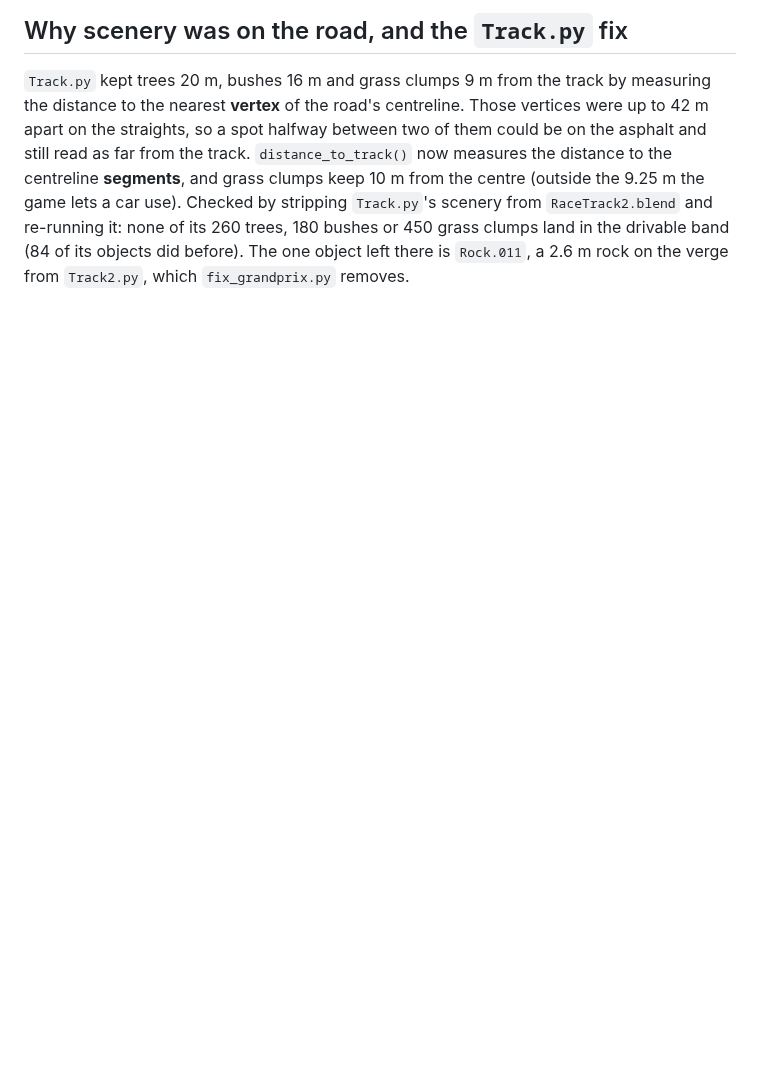
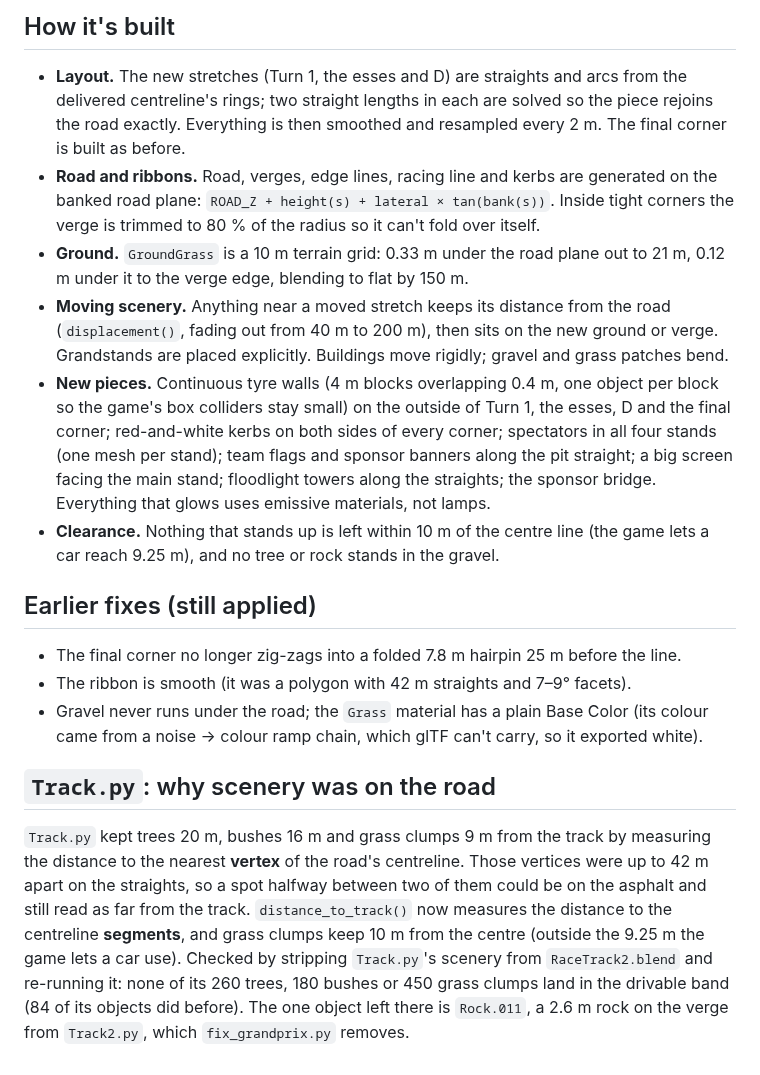
Before and after one commit to phoenix-cgv/neon-rush, a Markdown page: blender/grandprix/README.md, the part around one of its changes. Drawn GitHub-style; blank space fills up the shorter version.

```diff
--- a/blender/grandprix/README.md
+++ b/blender/grandprix/README.md
@@ -40,5 +42,34 @@ by 200 m. Buildings move rigidly; only gravel traps and grass patches bend to fo
 
-## Why scenery was on the road, and the `Track.py` fix
+## How it's built
+
+- **Layout.** The new stretches (Turn 1, the esses and D) are straights and arcs from the delivered
+  centreline's rings; two straight lengths in each are solved so the piece rejoins the road exactly.
+  Everything is then smoothed and resampled every 2 m. The final corner is built as before.
+- **Road and ribbons.** Road, verges, edge lines, racing line and kerbs are generated on the banked
+  road plane: `ROAD_Z + height(s) + lateral × tan(bank(s))`. Inside tight corners the verge is
+  trimmed to 80 % of the radius so it can't fold over itself.
+- **Ground.** `GroundGrass` is a 10 m terrain grid: 0.33 m under the road plane out to 21 m, 0.12 m
+  under it to the verge edge, blending to flat by 150 m.
+- **Moving scenery.** Anything near a moved stretch keeps its distance from the road
+  (`displacement()`, fading out from 40 m to 200 m), then sits on the new ground or verge.
+  Grandstands are placed explicitly. Buildings move rigidly; gravel and grass patches bend.
+- **New pieces.** Continuous tyre walls (4 m blocks overlapping 0.4 m, one object per block so the
+  game's box colliders stay small) on the outside of Turn 1, the esses, D and the final corner;
+  red-and-white kerbs on both sides of every corner; spectators in all four stands (one mesh per
+  stand); team flags and sponsor banners along the pit straight; a big screen facing the main stand;
+  floodlight towers along the straights; the sponsor bridge. Everything that glows uses emissive
+  materials, not lamps.
+- **Clearance.** Nothing that stands up is left within 10 m of the centre line (the game lets a car
+  reach 9.25 m), and no tree or rock stands in the gravel.
+
+## Earlier fixes (still applied)
+
+- The final corner no longer zig-zags into a folded 7.8 m hairpin 25 m before the line.
+- The ribbon is smooth (it was a polygon with 42 m straights and 7–9° facets).
+- Gravel never runs under the road; the `Grass` material has a plain Base Color (its colour came
+  from a noise → colour ramp chain, which glTF can't carry, so it exported white).
+
+## `Track.py`: why scenery was on the road
 
 `Track.py` kept trees 20 m, bushes 16 m and grass clumps 9 m from the track by measuring the
 distance to the nearest **vertex** of the road's centreline. Those vertices were up to 42 m
```
Also changed, not shown: other parts of blender/grandprix/README.md (+20 -18 lines).
